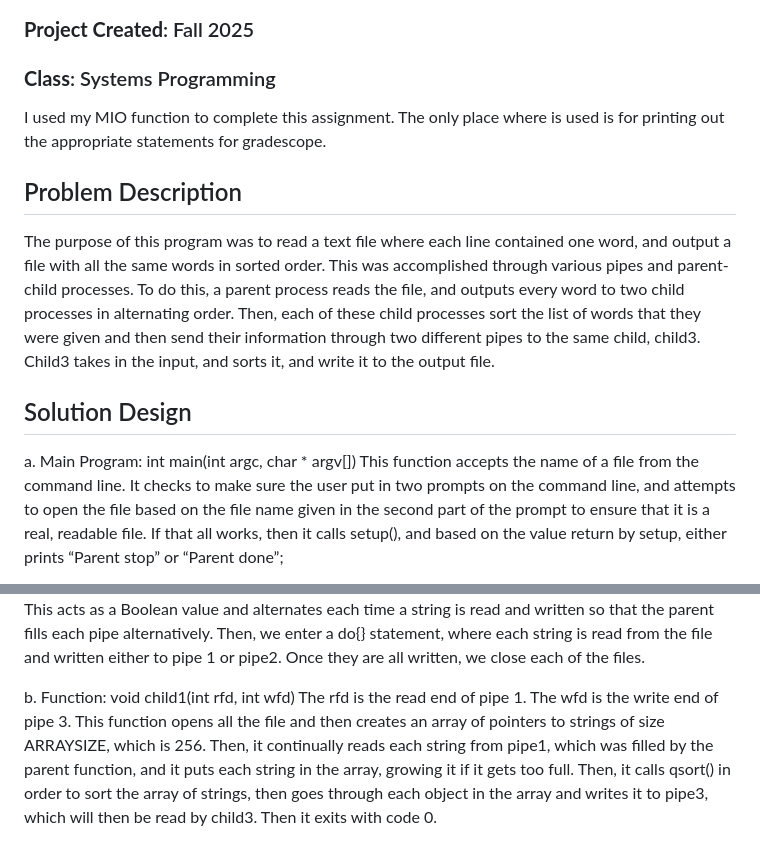
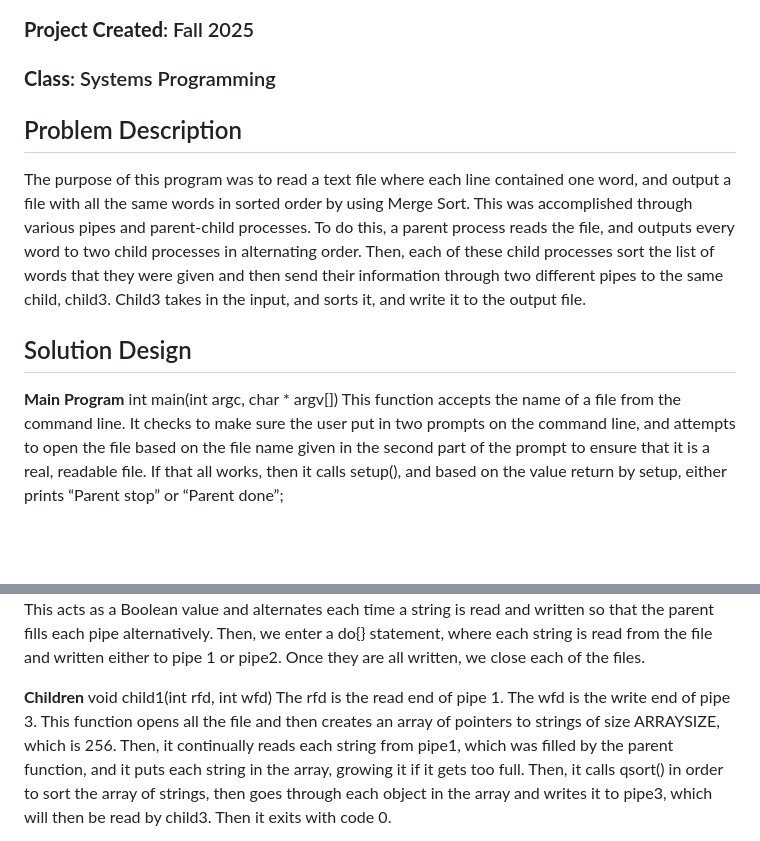
Before and after one commit to caitlinraymond12/projects, a Markdown page: C/Merge Sort Using Pipes and Processes/README.md, 2 parts joined by grey strips. GitHub-like rendering; blank space fills up the shorter version.

```diff
--- a/C/Merge Sort Using Pipes and Processes/README.md
+++ b/C/Merge Sort Using Pipes and Processes/README.md
@@ -3,14 +3,13 @@
 ### **Class**: Systems Programming
 
 
-I used my MIO function to complete this assignment. The only place where <stdio> is used is for printing out the appropriate statements for gradescope.
 
 ##	Problem Description
-The purpose of this program was to read a text file where each line contained one word, and output a file with all the same words in sorted order. This was accomplished through various pipes and parent-child processes. To do this, a parent process reads the file, and outputs every word to two child processes in alternating order. Then, each of these child processes sort the list of words that they were given and then send their information through two different pipes to the same child, child3. Child3 takes in the input, and sorts it, and write it to the output file.
+The purpose of this program was to read a text file where each line contained one word, and output a file with all the same words in sorted order by using Merge Sort. This was accomplished through various pipes and parent-child processes. To do this, a parent process reads the file, and outputs every word to two child processes in alternating order. Then, each of these child processes sort the list of words that they were given and then send their information through two different pipes to the same child, child3. Child3 takes in the input, and sorts it, and write it to the output file.
 
 
 ##	Solution Design
-a.	Main Program:
+**Main Program**
 int main(int argc, char * argv[])
 This function accepts the name of a file from the command line. It checks to make sure the user put in two prompts on the command line, and attempts to open the file based on the file name given in the second part of the prompt to ensure that it is a real, readable file. If that all works, then it calls setup(), and based on the value return by setup, either prints “Parent stop” or “Parent done”;
 
@@ -19,7 +18,7 @@ This function sets up all the pipes, the status integer, and all the child proce
 void parent(int wfd1, int wfd2, char * filename)
 The wfd1 is the write end of pipe 1, and the wfd2 is the write end of pipe 2. This function opens the appropriate files and sets an int write1 = 1. This acts as a Boolean value and alternates each time a string is read and written so that the parent fills each pipe alternatively. Then, we enter a do{} statement, where each string is read from the file and written either to pipe 1 or pipe2. Once they are all written, we close each of the files.
 
-b.	Function:
+**Children**
 void child1(int rfd, int wfd)
 The rfd is the read end of pipe 1. The wfd is the write end of pipe 3. This function opens all the file and then creates an array of pointers to strings of size ARRAYSIZE, which is 256. Then, it continually reads each string from pipe1, which was filled by the parent function, and it puts each string in the array, growing it if it gets too full. Then, it calls qsort() in order to sort the array of strings, then goes through each object in the array and writes it to pipe3, which will then be read by child3. Then it exits with code 0.
 
```
